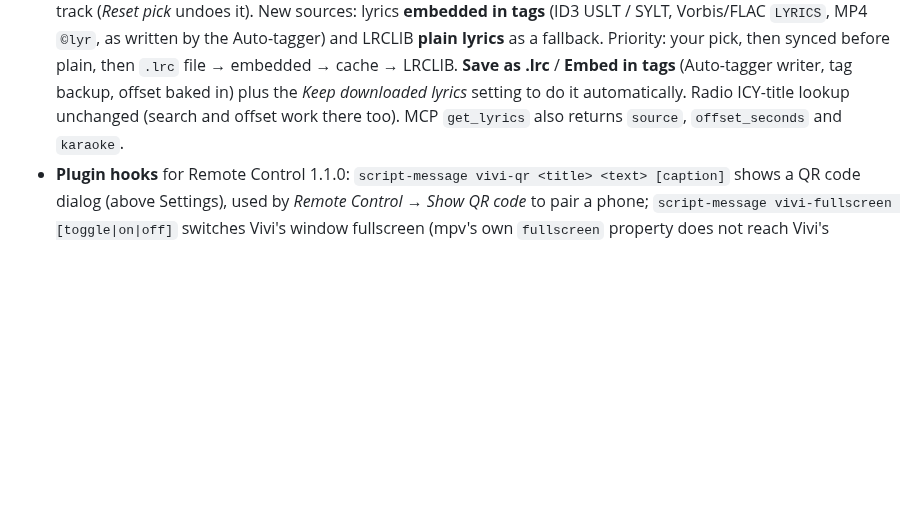
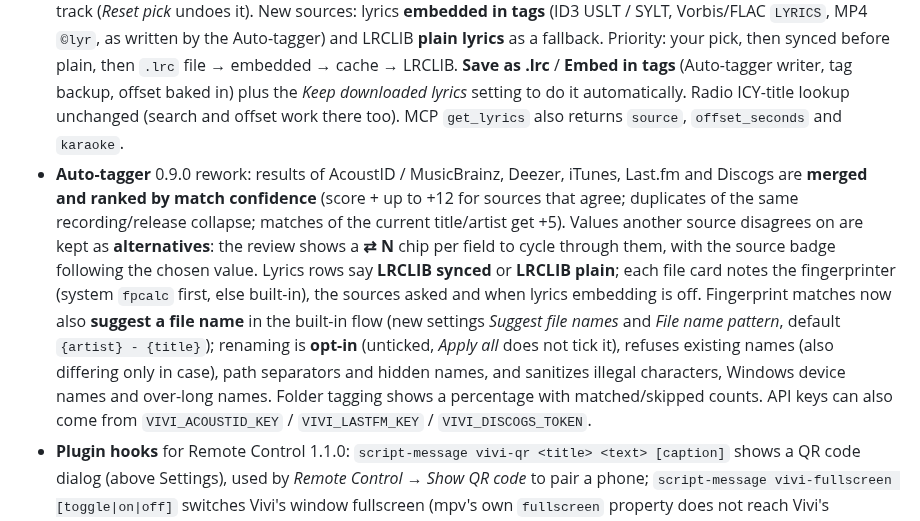
Before and after one commit to Loafer19/vivi, a Markdown page: CHANGELOG.md, the part around the change. Drawn GitHub-style; blank space fills up the shorter version.

```diff
--- a/CHANGELOG.md
+++ b/CHANGELOG.md
@@ -7,6 +7,7 @@
 - **MCP**: `search_subtitles`, `load_subtitle`, `set_subtitle_offset`, `sync_subtitles`; `get_status` reports `subtitle_offset`. The API key stays inside Vivi.
 - **Free Music** (#70) rework: Jamendo, Internet Archive and the Free Music Archive (via its Internet Archive mirror) searched in parallel and merged into one list with source badges, covers, artist · album, duration and a licence chip (green when commercial use is allowed). Search as you type (debounced, never blocks the UI; Internet Archive results stream in item by item), better relevance (Jamendo asked three ways — full text, track name, artist — with retries for its empty answers; word/tag scoring; duplicates across sources collapse; runs of one artist broken up). Browse chips Popular / New / Featured and 11 genres; mood, licence (Commercial use OK, Remix allowed, CC BY, CC BY-SA, CC0 / public domain), length and sort filters; infinite scroll. Album and artist pages with Back, **Similar** (plays the track and queues similar ones, radio-like), Queue, per-row play / queue / download buttons, **Copy credit** (attribution to the clipboard), Web page. Downloads: queue with progress, genre + album artist tags, full-size cover, licence/attribution in tags and `.licence.txt`, *Choose…* folder dialog, optional hand-off to the Offline Downloads plugin. Spoken word, game rips and sound effects are filtered out of Internet Archive results; titles cleaned up.
 - **Lyrics** (built-in): **full-screen karaoke view** (`L`, or side panel → Playback → Lyrics) — large centred current line in the accent colour, past lines dimmed above, upcoming below, smooth gliding scroll, and a **word-by-word wipe** for enhanced LRC (`<mm:ss.xx>` word tags); header with track, source, offset stepper, Search, Save .lrc and Embed. **Timing offset** per track (`[` / `]` ±0.1 s, `Shift` ±0.5 s, side panel buttons; saved in `~/.local/share/vivi/lyrics-offsets.json`). **Find Lyrics** dialog (`Ctrl+L`): edit artist / title, LRCLIB results with album, duration (accent when within 3 s of the file) and Synced / Plain badges, preview, *Use lyrics* / *Use plain text*; the pick is remembered per track (*Reset pick* undoes it). New sources: lyrics **embedded in tags** (ID3 USLT / SYLT, Vorbis/FLAC `LYRICS`, MP4 `©lyr`, as written by the Auto-tagger) and LRCLIB **plain lyrics** as a fallback. Priority: your pick, then synced before plain, then `.lrc` file → embedded → cache → LRCLIB. **Save as .lrc** / **Embed in tags** (Auto-tagger writer, tag backup, offset baked in) plus the *Keep downloaded lyrics* setting to do it automatically. Radio ICY-title lookup unchanged (search and offset work there too). MCP `get_lyrics` also returns `source`, `offset_seconds` and `karaoke`.
+- **Auto-tagger** 0.9.0 rework: results of AcoustID / MusicBrainz, Deezer, iTunes, Last.fm and Discogs are **merged and ranked by match confidence** (score + up to +12 for sources that agree; duplicates of the same recording/release collapse; matches of the current title/artist get +5). Values another source disagrees on are kept as **alternatives**: the review shows a **⇄ N** chip per field to cycle through them, with the source badge following the chosen value. Lyrics rows say **LRCLIB synced** or **LRCLIB plain**; each file card notes the fingerprinter (system `fpcalc` first, else built-in), the sources asked and when lyrics embedding is off. Fingerprint matches now also **suggest a file name** in the built-in flow (new settings *Suggest file names* and *File name pattern*, default `{artist} - {title}`); renaming is **opt-in** (unticked, *Apply all* does not tick it), refuses existing names (also differing only in case), path separators and hidden names, and sanitizes illegal characters, Windows device names and over-long names. Folder tagging shows a percentage with matched/skipped counts. API keys can also come from `VIVI_ACOUSTID_KEY` / `VIVI_LASTFM_KEY` / `VIVI_DISCOGS_TOKEN`.
 - **Plugin hooks** for Remote Control 1.1.0: `script-message vivi-qr <title> <text> [caption]` shows a QR code dialog (above Settings), used by *Remote Control → Show QR code* to pair a phone; `script-message vivi-fullscreen [toggle|on|off]` switches Vivi's window fullscreen (mpv's own `fullscreen` property does not reach Vivi's window).
 - **Network Streams** 0.9.0: XMLTV program guide — now / next per `tvg-id` from the playlist `url-tvg` / `x-tvg-url` or a guide URL setting (`.xml` / `.xml.gz`); only the next 12 h, three titles per channel, cached compactly for 6 h. **Favorites** (formerly Saved) pinned on top with a ★; `group-title` chips and iptv-org category chips (News, Sports, Movies, Kids, Music, …); **My playlists**: custom M3U URLs or files that refresh themselves (24 h / 6 h / 7 days), show channel count, last update and the last error, and keep the last good copy when a link breaks; **Search all (TV + radio)** across favorites, iptv-org, your playlists and radio-browser; **Add to queue** and **Mini player** actions; broken logo URLs remembered for a week and the logo cache capped at 64 MB.
 - **MCP** (`vivi-mcp`): `list_audio_tracks` / `set_audio_track`, `list_subtitle_tracks` / `set_subtitle_track`, `get_chapters` / `seek_chapter`, `set_speed`, `screenshot`, `open_network_stream`, `search_streams`, `list_plugins` / `plugin_info` (read-only) and `get_lyrics`, with matching control-socket commands.
```
Also changed, not shown: README.md (+1 -1 lines), docs/plugins-architecture.md (+1 -1 lines), docs/screenshots/tagger-review.png, docs/screenshots/tagger-summary.png, 3 other files.
